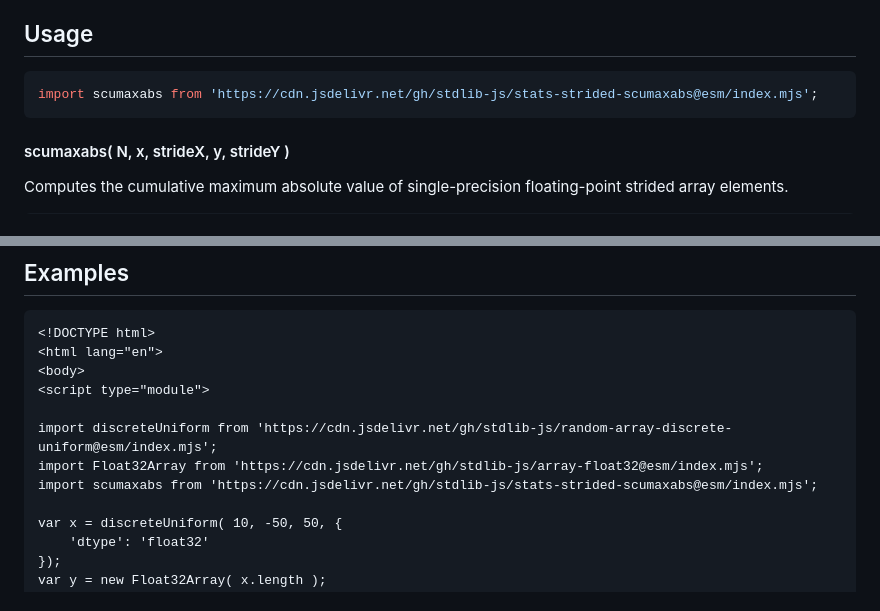
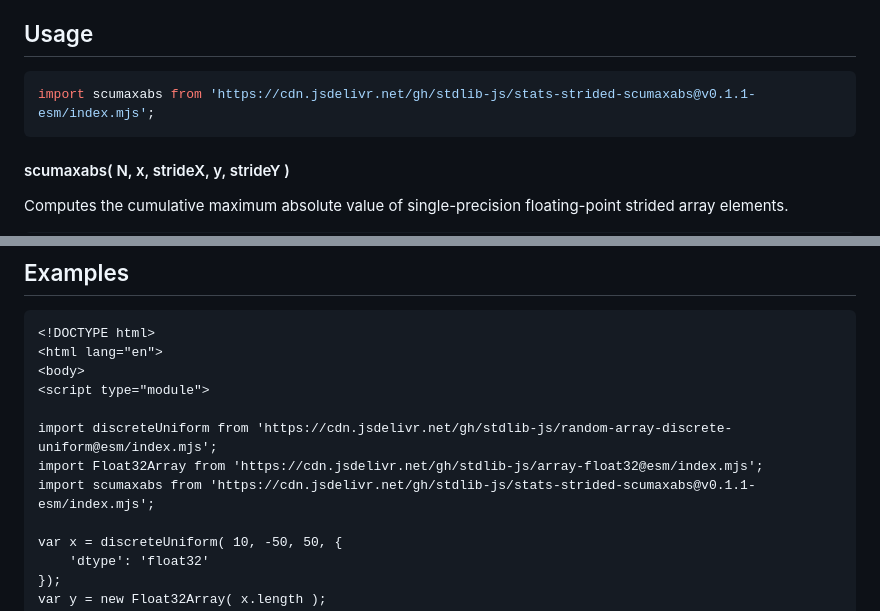
Before and after one commit to stdlib-js/stats-strided-scumaxabs, a Markdown page: README.md, 2 parts joined by grey strips. Drawn GitHub-style.

Commit message:
Update README.md for ESM bundle v0.1.1

````diff
--- a/README.md
+++ b/README.md
@@ -48,7 +48,7 @@ limitations under the License.
 ## Usage
 
 ```javascript
-import scumaxabs from 'https://cdn.jsdelivr.net/gh/stdlib-js/stats-strided-scumaxabs@esm/index.mjs';
+import scumaxabs from 'https://cdn.jsdelivr.net/gh/stdlib-js/stats-strided-scumaxabs@v0.1.1-esm/index.mjs';
 ```
 
 #### scumaxabs( N, x, strideX, y, strideY )
@@ -163,7 +163,7 @@ scumaxabs.ndarray( 4, x, 2, 1, y, -1, y.length-1 );
 
 import discreteUniform from 'https://cdn.jsdelivr.net/gh/stdlib-js/random-array-discrete-uniform@esm/index.mjs';
 import Float32Array from 'https://cdn.jsdelivr.net/gh/stdlib-js/array-float32@esm/index.mjs';
-import scumaxabs from 'https://cdn.jsdelivr.net/gh/stdlib-js/stats-strided-scumaxabs@esm/index.mjs';
+import scumaxabs from 'https://cdn.jsdelivr.net/gh/stdlib-js/stats-strided-scumaxabs@v0.1.1-esm/index.mjs';
 
 var x = discreteUniform( 10, -50, 50, {
     'dtype': 'float32'
````
